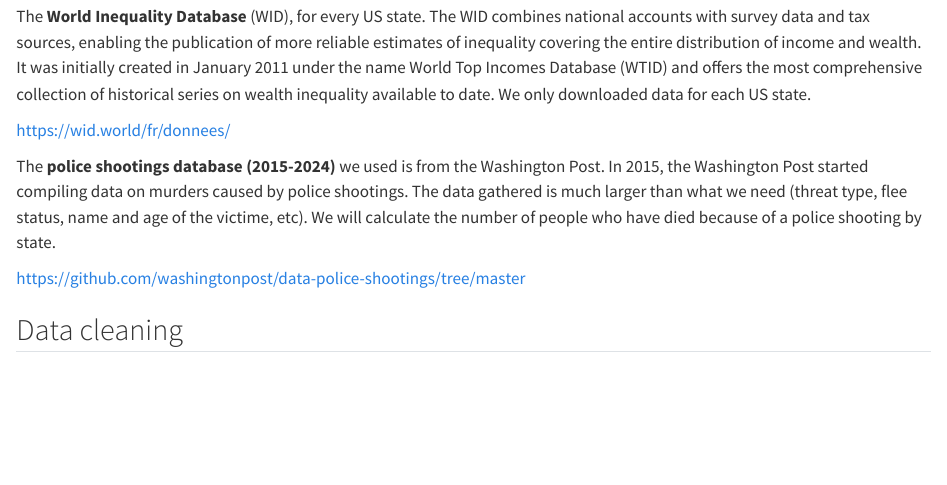
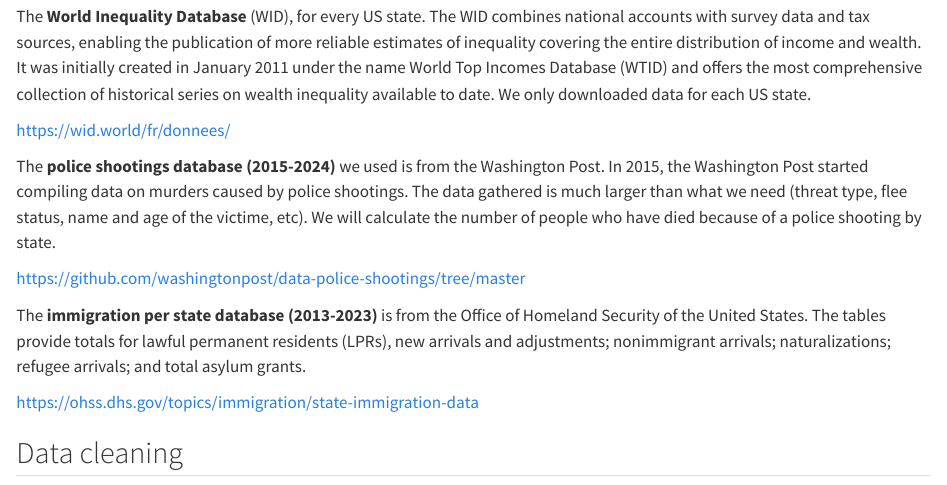
Before and after one commit to estal8/Data-management---final-project, a Quarto document (DM_finalproject.qmd): the page in a window 1100 px wide, from 510 px down. Rendered offline with R 4.5, knitr and Pandoc in place of Quarto, with nearby package versions.

Commit message:
Adding the description of the immigration database.

```diff
--- a/DM_finalproject.qmd
+++ b/DM_finalproject.qmd
@@ -31,4 +31,8 @@
 https://github.com/washingtonpost/data-police-shootings/tree/master
 
 
+The **immigration per state database (2013-2023)** is from the Office of Homeland Security of the United States. The tables provide totals for lawful permanent residents (LPRs), new arrivals and adjustments; nonimmigrant arrivals; naturalizations; refugee arrivals; and total asylum grants.
+
+https://ohss.dhs.gov/topics/immigration/state-immigration-data
+
 ## Data cleaning
```
